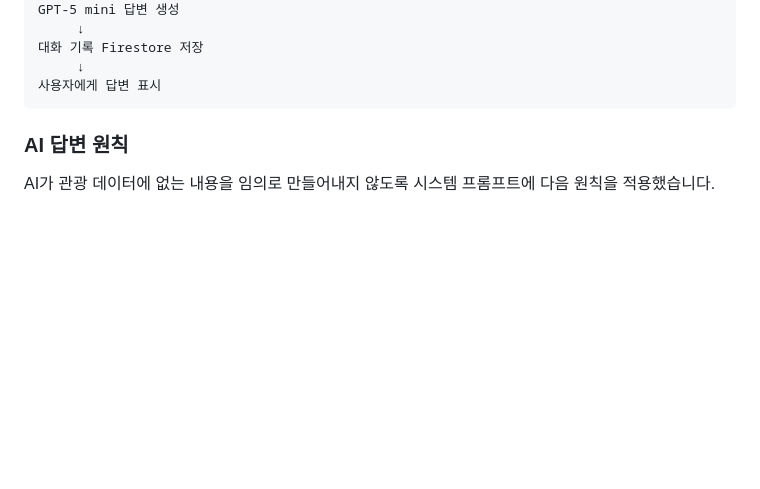
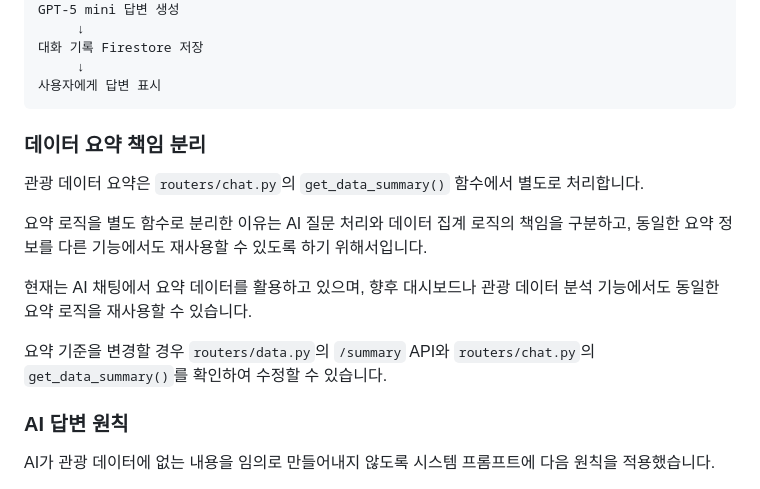
Before and after one commit to KimJeongnim/M1-2, a Markdown page: README.md, the part around one of its changes. Drawn GitHub-style; blank space fills up the shorter version.

````diff
--- a/README.md
+++ b/README.md
@@ -184,6 +197,17 @@ GPT-5 mini 답변 생성
      ↓
 사용자에게 답변 표시
 ```
+
+### 데이터 요약 책임 분리
+
+관광 데이터 요약은 `routers/chat.py`의 `get_data_summary()` 함수에서 별도로 처리합니다.
+
+요약 로직을 별도 함수로 분리한 이유는 AI 질문 처리와 데이터 집계 로직의 책임을 구분하고, 동일한 요약 정보를 다른 기능에서도 재사용할 수 있도록 하기 위해서입니다.
+
+현재는 AI 채팅에서 요약 데이터를 활용하고 있으며, 향후 대시보드나 관광 데이터 분석 기능에서도 동일한 요약 로직을 재사용할 수 있습니다.
+
+요약 기준을 변경할 경우 `routers/data.py`의 `/summary` API와 `routers/chat.py`의 `get_data_summary()`를 확인하여 수정할 수 있습니다.
+
 
 ### AI 답변 원칙
 
````
Also changed, not shown: other parts of README.md (+24 -4 lines).
